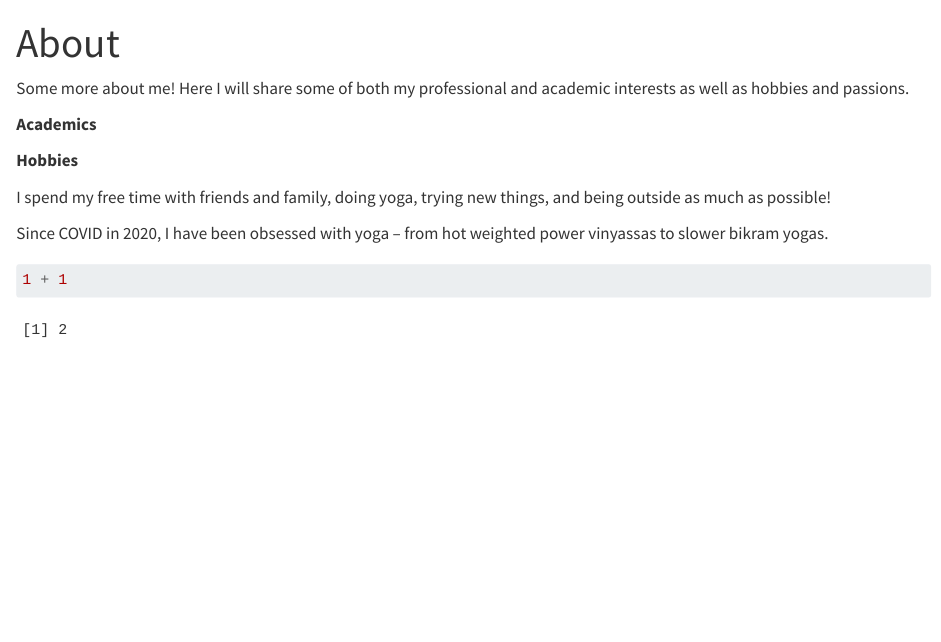
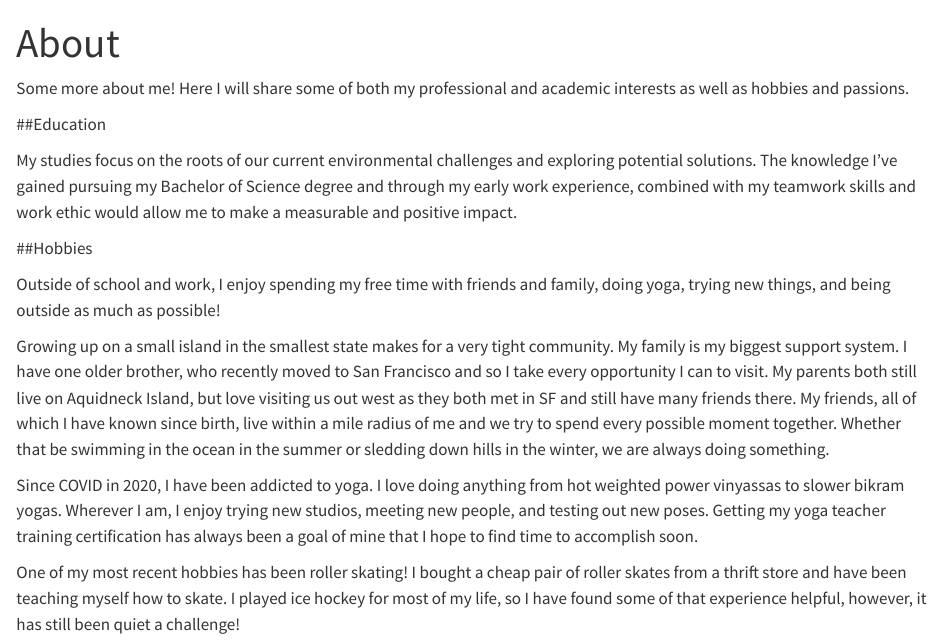
Before and after one commit to ellastookey/ellastookey.github.io, a Quarto document (about.qmd): the page in a window 1100 px wide, from its top. Rendered offline with R 4.5, knitr and Pandoc in place of Quarto, with nearby package versions.

Commit message:
changed text on about and home page

````diff
--- a/about.qmd
+++ b/about.qmd
@@ -4,14 +4,17 @@ title: "About"
 
 Some more about me! Here I will share some of both my professional and academic interests as well as hobbies and passions.
 
-**Academics**
+##Education
 
-**Hobbies**
+My studies focus on the roots of our current environmental challenges and exploring potential solutions. The knowledge I've gained pursuing my Bachelor of Science degree and through my early work experience, combined with my teamwork skills and work ethic would allow me to make a measurable and positive impact.
 
-I spend my free time with friends and family, doing yoga, trying new things, and being outside as much as possible!
 
-Since COVID in 2020, I have been obsessed with yoga – from hot weighted power vinyassas to slower bikram yogas.
+##Hobbies
 
-```{r}
-1 + 1
-```
+Outside of school and work, I enjoy spending my free time with friends and family, doing yoga, trying new things, and being outside as much as possible!
+
+Growing up on a small island in the smallest state makes for a very tight community. My family is my biggest support system. I have one older brother, who recently moved to San Francisco and so I take every opportunity I can to visit. My parents both still live on Aquidneck Island, but love visiting us out west as they both met in SF and still have many friends there. My friends, all of which I have known since birth, live within a mile radius of me and we try to spend every possible moment together. Whether that be swimming in the ocean in the summer or sledding down hills in the winter, we are always doing something.
+
+Since COVID in 2020, I have been addicted to yoga. I love doing anything from hot weighted power vinyassas to slower bikram yogas. Wherever I am, I enjoy trying new studios, meeting new people, and testing out new poses. Getting my yoga teacher training certification has always been a goal of mine that I hope to find time to accomplish soon.
+
+One of my most recent hobbies has been roller skating! I bought a cheap pair of roller skates from a thrift store and have been teaching myself how to skate. I played ice hockey for most of my life, so I have found some of that experience helpful, however, it has still been quiet a challenge!
````
Also changed, not shown: index.qmd (+3 -1 lines), docs/search.json, 2 other files.
